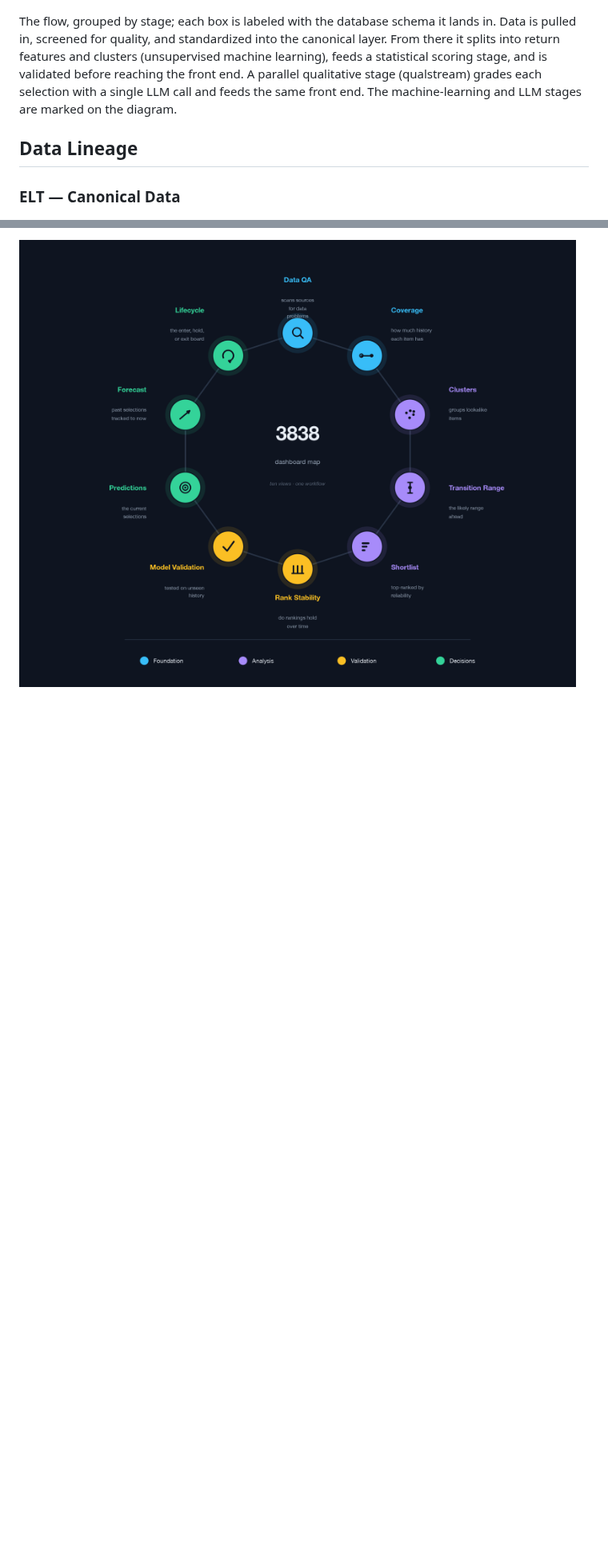
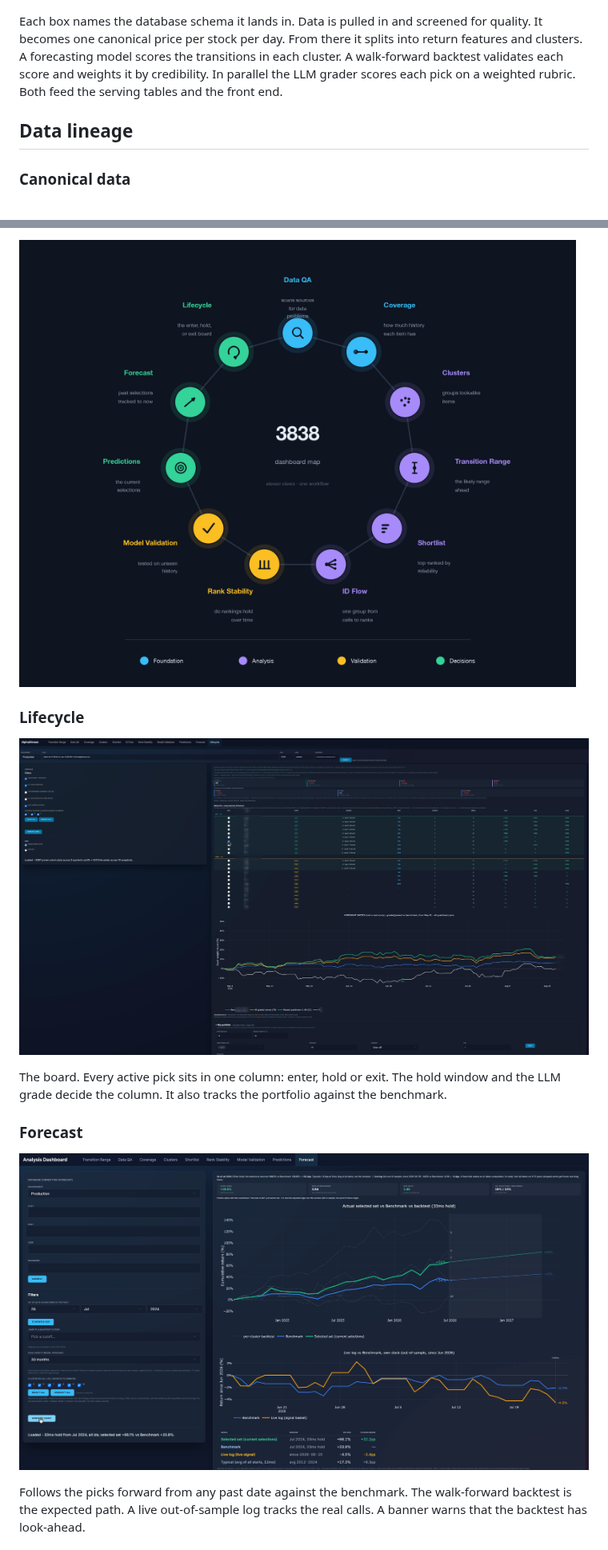
Before and after one commit to kevinccorcoran/elt-canonical-data, a Markdown page: README.md, 2 parts joined by grey strips. Shown at 80% size. Rendered like a GitHub page; pictures changed too: tools/dashboard_tab_map.png; blank space fills up the shorter version.

```diff
--- a/README.md
+++ b/README.md
@@ -32,10 +36,10 @@ Three repositories:
 
 ![Pipeline](tools/pipeline_grouped.png?v=3)
 
-The flow, grouped by stage; each box is labeled with the database schema it lands in. Data is pulled in, screened for quality, and standardized into the canonical layer. From there it splits into return features and clusters (unsupervised machine learning), feeds a statistical scoring stage, and is validated before reaching the front end. A parallel qualitative stage (qualstream) grades each selection with a single LLM call and feeds the same front end. The machine-learning and LLM stages are marked on the diagram.
+Each box names the database schema it lands in. Data is pulled in and screened for quality. It becomes one canonical price per stock per day. From there it splits into return features and clusters. A forecasting model scores the transitions in each cluster. A walk-forward backtest validates each score and weights it by credibility. In parallel the LLM grader scores each pick on a weighted rubric. Both feed the serving tables and the front end.
 
-## Data Lineage
+## Data lineage
 
-### ELT — Canonical Data
+### Canonical data
 ![ELT Canonical Data Lineage](tools/elt_lineage_graph.jpg)
 
@@ -52,2 +56,15 @@ Ten views: data checks, group ranking, validation, and past selections against t
 
-![The front end's ten views, grouped into four workflow stages](tools/dashboard_tab_map.png?v=2)
+![The front end's eleven views, grouped into four workflow stages](tools/dashboard_tab_map.png?v=3)
+
+### Lifecycle
+
+![Lifecycle: the enter, hold, or exit board for active selections](tools/dashboard_lifecycle.jpg?v=2)
+
+The board. Every active pick sits in one column: enter, hold or exit. The hold window and the LLM grade decide the column. It also tracks the portfolio against the benchmark.
+
+### Forecast
+
+![Forecast: selections vs benchmark vs walk-forward backtest](tools/dashboard_forecast.jpg?v=2)
+
+Follows the picks forward from any past date against the benchmark. The walk-forward backtest is the expected path. A live out-of-sample log tracks the real calls. A banner warns that the backtest has look-ahead.
+
```
Also changed, not shown: other parts of README.md (+78 -125 lines), 1 other file.
